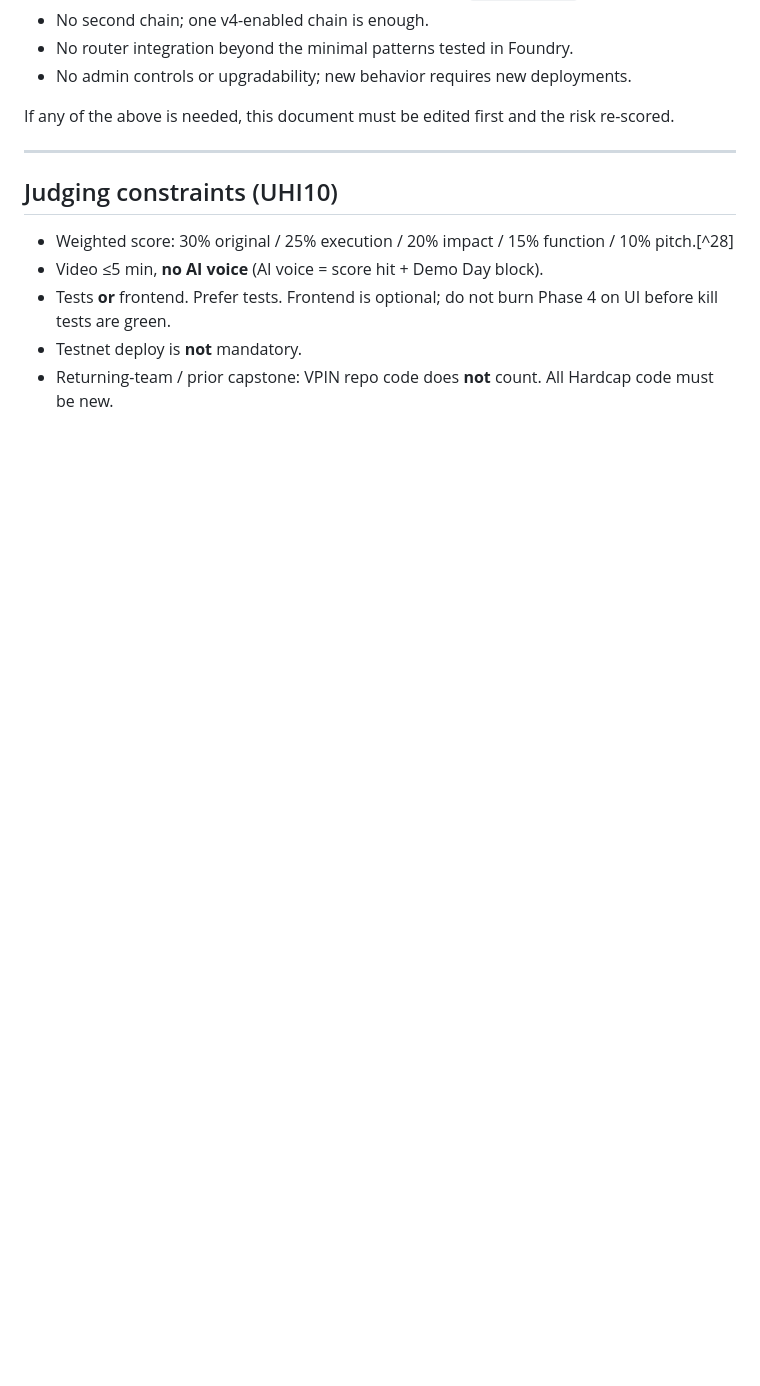
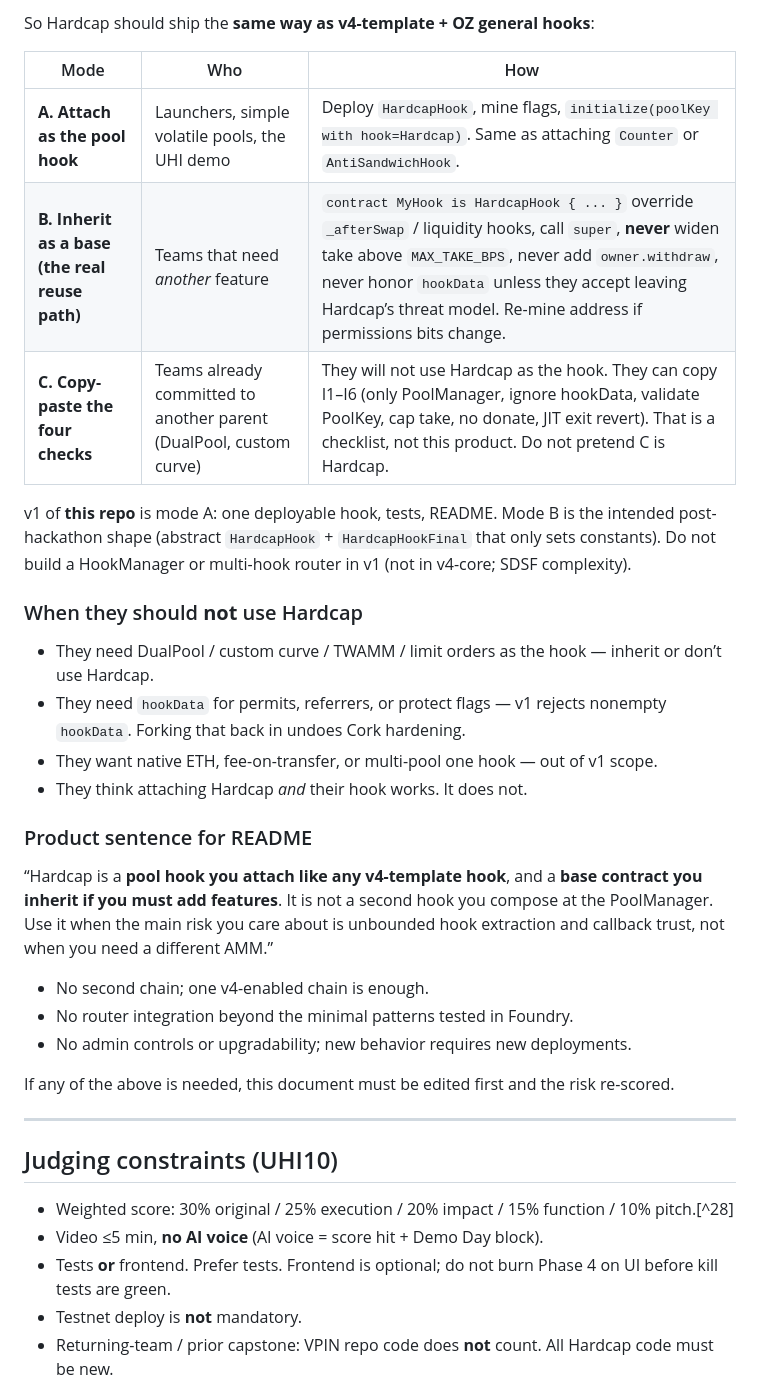
Before and after one commit to mishoko/uniswap-LP-queue, a Markdown page: docs/Hardcap Fail-Closed MEV Cap Hook - Implementation Plan.md, the part around one of its changes. Drawn GitHub-style; blank space fills up the shorter version.

```diff
--- a/docs/Hardcap Fail-Closed MEV Cap Hook - Implementation Plan.md
+++ b/docs/Hardcap Fail-Closed MEV Cap Hook - Implementation Plan.md
@@ -81,3 +113,23 @@ To keep this buildable in 3 weeks and auditably safe:
+So Hardcap should ship the **same way as v4-template + OZ general hooks**:
+
+| Mode | Who | How |
+|---|---|---|
+| **A. Attach as the pool hook** | Launchers, simple volatile pools, the UHI demo | Deploy `HardcapHook`, mine flags, `initialize(poolKey with hook=Hardcap)`. Same as attaching `Counter` or `AntiSandwichHook`. |
+| **B. Inherit as a base (the real reuse path)** | Teams that need *another* feature | `contract MyHook is HardcapHook { ... }` override `_afterSwap` / liquidity hooks, call `super`, **never** widen take above `MAX_TAKE_BPS`, never add `owner.withdraw`, never honor `hookData` unless they accept leaving Hardcap’s threat model. Re-mine address if permissions bits change. |
+| **C. Copy-paste the four checks** | Teams already committed to another parent (DualPool, custom curve) | They will not use Hardcap as the hook. They can copy I1–I6 (only PoolManager, ignore hookData, validate PoolKey, cap take, no donate, JIT exit revert). That is a checklist, not this product. Do not pretend C is Hardcap. |
+
+v1 of **this repo** is mode A: one deployable hook, tests, README. Mode B is the intended post-hackathon shape (abstract `HardcapHook` + `HardcapHookFinal` that only sets constants). Do not build a HookManager or multi-hook router in v1 (not in v4-core; SDSF complexity).
+
+### When they should **not** use Hardcap
+
+- They need DualPool / custom curve / TWAMM / limit orders as the hook — inherit or don’t use Hardcap.
+- They need `hookData` for permits, referrers, or protect flags — v1 rejects nonempty `hookData`. Forking that back in undoes Cork hardening.
+- They want native ETH, fee-on-transfer, or multi-pool one hook — out of v1 scope.
+- They think attaching Hardcap *and* their hook works. It does not.
+
+### Product sentence for README
+
+“Hardcap is a **pool hook you attach like any v4-template hook**, and a **base contract you inherit if you must add features**. It is not a second hook you compose at the PoolManager. Use it when the main risk you care about is unbounded hook extraction and callback trust, not when you need a different AMM.”
 - No second chain; one v4-enabled chain is enough.
 - No router integration beyond the minimal patterns tested in Foundry.
 - No admin controls or upgradability; new behavior requires new deployments.
```
Also changed, not shown: other parts of docs/Hardcap Fail-Closed MEV Cap Hook - Implementation Plan.md (+32 -0 lines), docs/IMPLEMENTER_BRIEF.md (added, +167 -0 lines).
